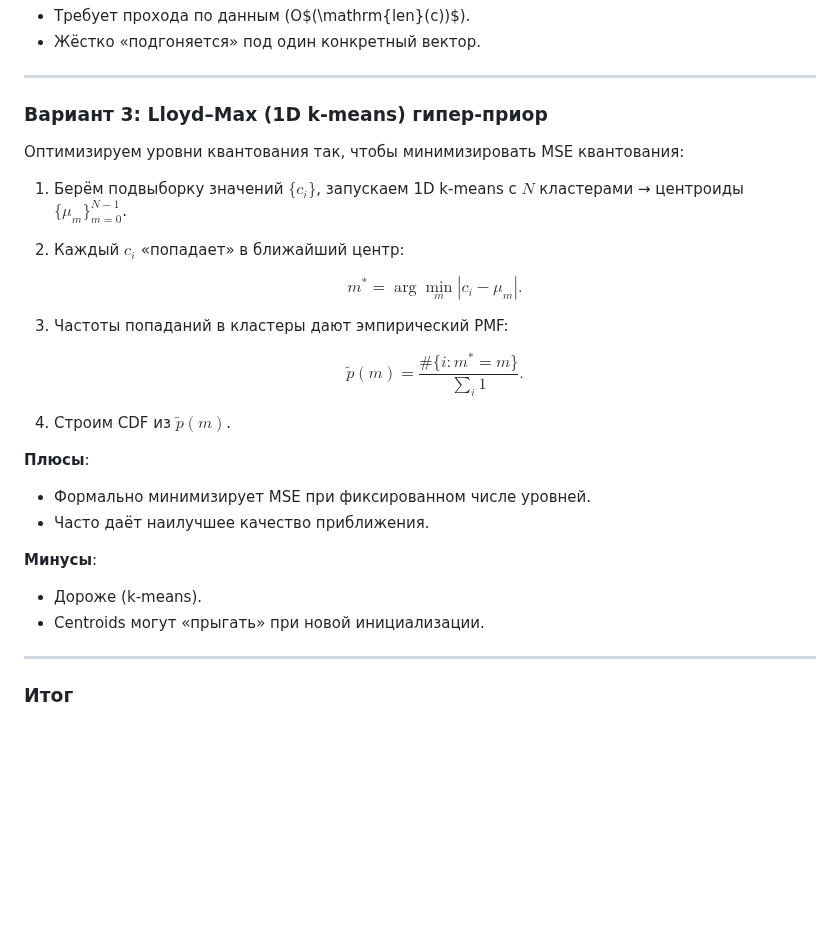
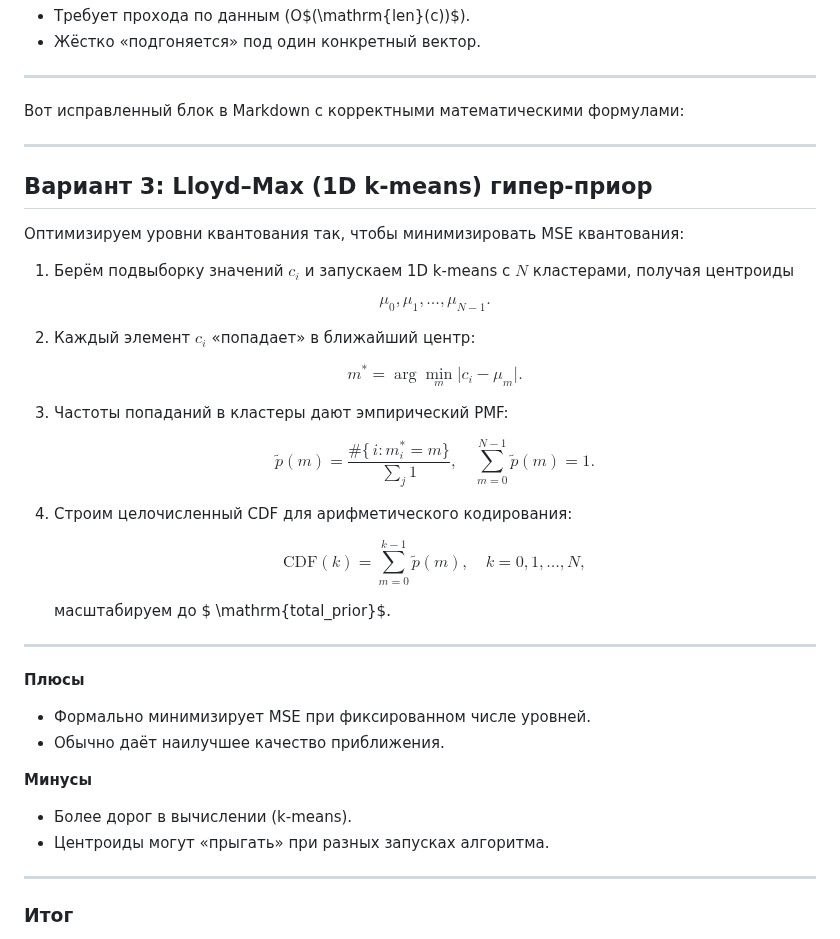
Before and after one commit to julmaty/LLM-compressor, a Markdown page: README.md, the part around the change. Rendered like a GitHub page; blank space fills up the shorter version.

```diff
--- a/README.md
+++ b/README.md
@@ -99,32 +99,55 @@ $$
 
 ---
 
-### Вариант 3: Lloyd–Max (1D k‑means) гипер‑приор
+Вот исправленный блок в Markdown с корректными математическими формулами:
+
+---
+
+## Вариант 3: Lloyd–Max (1D k‑means) гипер‑приор
 
 Оптимизируем уровни квантования так, чтобы минимизировать MSE квантования:
 
-1. Берём подвыборку значений $\{c_i\}$, запускаем 1D k‑means с $N$ кластерами → центроиды $\{\mu_m\}_{m=0}^{N-1}$.
-2. Каждый $c_i$ «попадает» в ближайший центр:
+1. Берём подвыборку значений $c_i$ и запускаем 1D k‑means с $N$ кластерами, получая центроиды
 
    $$
-   m^* = \arg\min_m |c_i - \mu_m|.
+     \mu_0, \mu_1, \dots, \mu_{N-1}.
+   $$
+2. Каждый элемент $c_i$ «попадает» в ближайший центр:
+
+   $$
+     m^* = \arg\min_{m} \bigl|c_i - \mu_{m}\bigr|.
    $$
 3. Частоты попаданий в кластеры дают эмпирический PMF:
 
    $$
-   \tilde p(m) = \frac{\#\{i: m^* = m\}}{\sum_i 1}.
+     \tilde p(m)
+     =
+     \frac{\#\{\,i : m^*_i = m\}}{\sum_j 1}
+     ,
+     \quad
+     \sum_{m=0}^{N-1} \tilde p(m) = 1.
    $$
-4. Строим CDF из $\tilde p(m)$.
+4. Строим целочисленный CDF для арифметического кодирования:
 
-**Плюсы**:
+   $$
+     \mathrm{CDF}(k)
+     = \sum_{m=0}^{k-1} \tilde p(m),
+     \quad k=0,1,\dots,N,
+   $$
+
+   масштабируем до $ \mathrm{total\_prior}$.
+
+---
+
+**Плюсы**
 
 * Формально минимизирует MSE при фиксированном числе уровней.
-* Часто даёт наилучшее качество приближения.
+* Обычно даёт наилучшее качество приближения.
 
-**Минусы**:
+**Минусы**
 
-* Дороже (k‑means).
-* Centroids могут «прыгать» при новой инициализации.
+* Более дорог в вычислении (k‑means).
+* Центроиды могут «прыгать» при разных запусках алгоритма.
 
 ---
 
```
